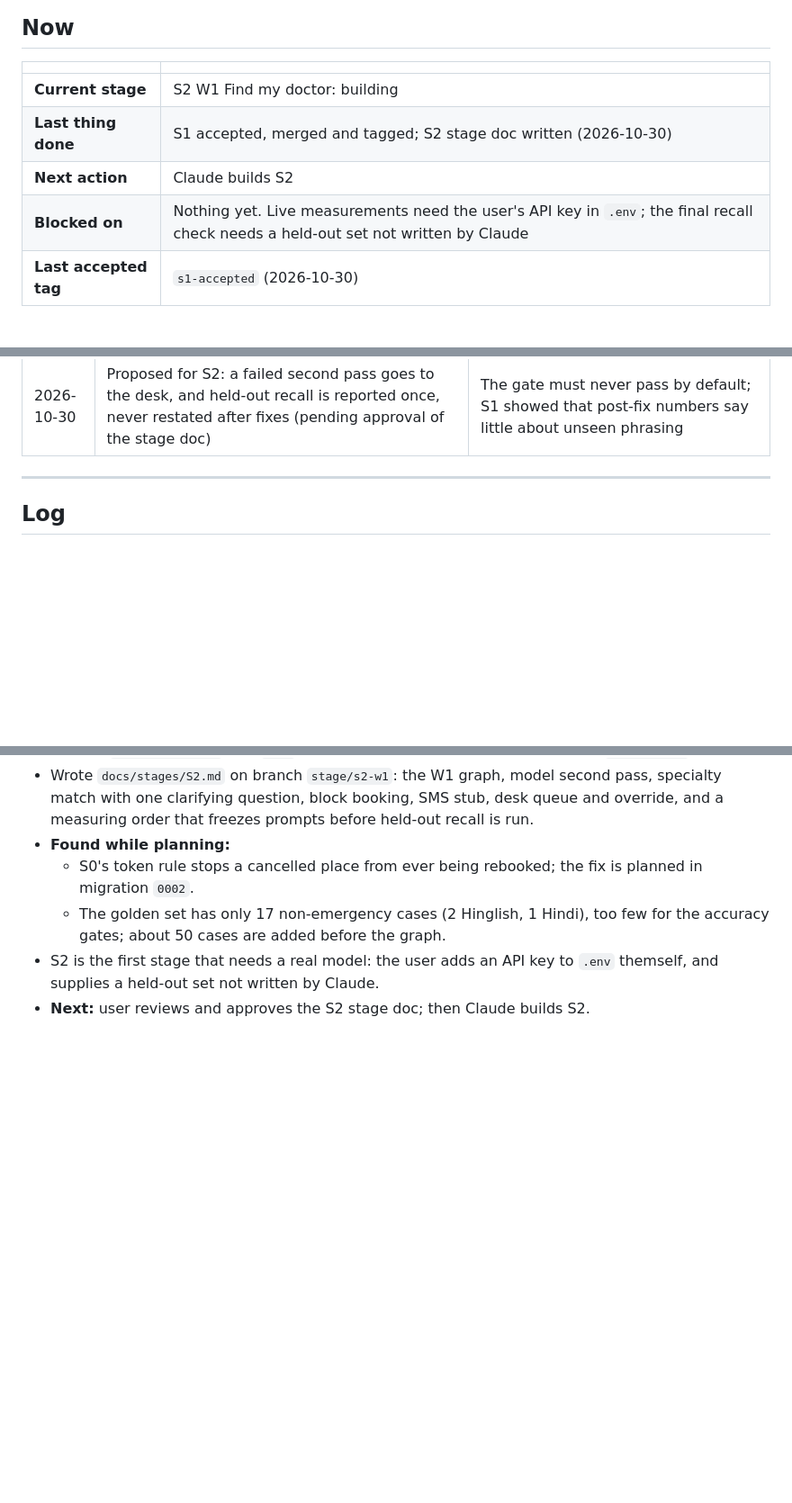
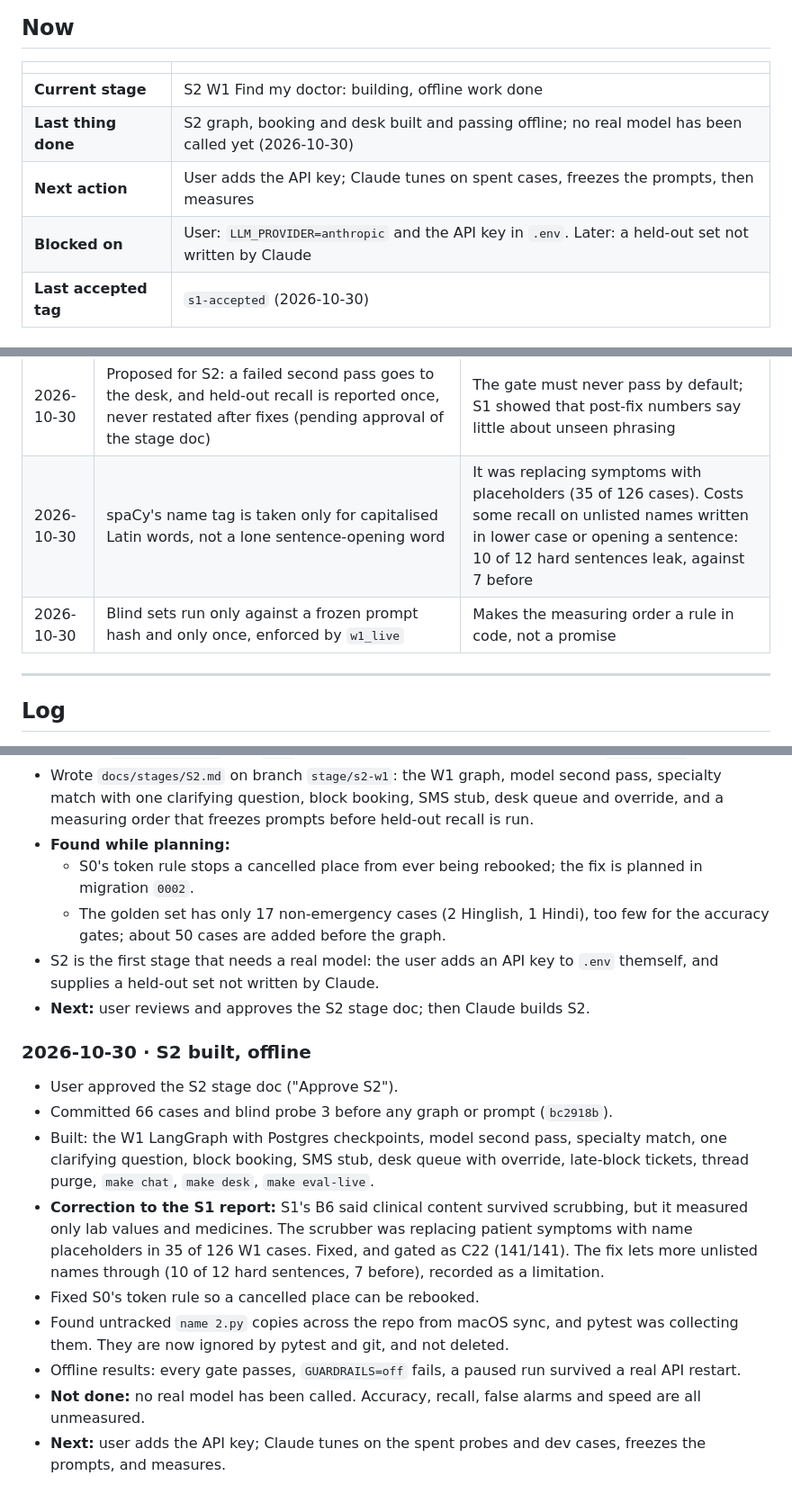
Before and after one commit to das0777/sahyog-care-companion, a Markdown page: JOURNAL.md, 3 parts joined by grey strips. Shown at 90% size. GitHub-like rendering; blank space fills up the shorter version.

Commit message:
docs(s2): issues log and journal; S1 scrubber report corrected
Co-Authored-By: Claude Opus 5.5 <noreply@anthropic.com>

```diff
--- a/JOURNAL.md
+++ b/JOURNAL.md
@@ -8,10 +8,10 @@ The single record of how this project is executed: where we are, what was done,
 
 | | |
 |---|---|
-| **Current stage** | S2 W1 Find my doctor: building |
-| **Last thing done** | S1 accepted, merged and tagged; S2 stage doc written (2026-10-30) |
-| **Next action** | Claude builds S2 |
-| **Blocked on** | Nothing yet. Live measurements need the user's API key in `.env`; the final recall check needs a held-out set not written by Claude |
+| **Current stage** | S2 W1 Find my doctor: building, offline work done |
+| **Last thing done** | S2 graph, booking and desk built and passing offline; no real model has been called yet (2026-10-30) |
+| **Next action** | User adds the API key; Claude tunes on spent cases, freezes the prompts, then measures |
+| **Blocked on** | User: `LLM_PROVIDER=anthropic` and the API key in `.env`. Later: a held-out set not written by Claude |
 | **Last accepted tag** | `s1-accepted` (2026-10-30) |
 
 ### Open decisions
@@ -117,6 +117,8 @@ The live docs are the current versions. The PDFs are snapshots and must be re-ex
 | 2026-10-30 | Gateway: reject never repair; retry once; fallback; in-region calls never leave the boundary | Spec rules, enforced in code and tests rather than prompts |
 | 2026-10-30 | Anthropic SDK 2.x (API version 2026-10-21); server-side refusal fallback on Sonnet 5.5; SDK retries off | Current SDK; the gateway owns retries so attempts are visible and counted |
 | 2026-10-30 | Proposed for S2: a failed second pass goes to the desk, and held-out recall is reported once, never restated after fixes (pending approval of the stage doc) | The gate must never pass by default; S1 showed that post-fix numbers say little about unseen phrasing |
+| 2026-10-30 | spaCy's name tag is taken only for capitalised Latin words, not a lone sentence-opening word | It was replacing symptoms with placeholders (35 of 126 cases). Costs some recall on unlisted names written in lower case or opening a sentence: 10 of 12 hard sentences leak, against 7 before |
+| 2026-10-30 | Blind sets run only against a frozen prompt hash and only once, enforced by `w1_live` | Makes the measuring order a rule in code, not a promise |
 
 ---
 
@@ -210,3 +212,14 @@ The live docs are the current versions. The PDFs are snapshots and must be re-ex
   - The golden set has only 17 non-emergency cases (2 Hinglish, 1 Hindi), too few for the accuracy gates; about 50 cases are added before the graph.
 - S2 is the first stage that needs a real model: the user adds an API key to `.env` themself, and supplies a held-out set not written by Claude.
 - **Next:** user reviews and approves the S2 stage doc; then Claude builds S2.
+
+### 2026-10-30 · S2 built, offline
+- User approved the S2 stage doc ("Approve S2").
+- Committed 66 cases and blind probe 3 before any graph or prompt (`bc2918b`).
+- Built: the W1 LangGraph with Postgres checkpoints, model second pass, specialty match, one clarifying question, block booking, SMS stub, desk queue with override, late-block tickets, thread purge, `make chat`, `make desk`, `make eval-live`.
+- **Correction to the S1 report:** S1's B6 said clinical content survived scrubbing, but it measured only lab values and medicines. The scrubber was replacing patient symptoms with name placeholders in 35 of 126 W1 cases. Fixed, and gated as C22 (141/141). The fix lets more unlisted names through (10 of 12 hard sentences, 7 before), recorded as a limitation.
+- Fixed S0's token rule so a cancelled place can be rebooked.
+- Found untracked `name 2.py` copies across the repo from macOS sync, and pytest was collecting them. They are now ignored by pytest and git, and not deleted.
+- Offline results: every gate passes, `GUARDRAILS=off` fails, a paused run survived a real API restart.
+- **Not done:** no real model has been called. Accuracy, recall, false alarms and speed are all unmeasured.
+- **Next:** user adds the API key; Claude tunes on the spent probes and dev cases, freezes the prompts, and measures.
```
Also changed, not shown: docs/stages/S2.md (+8 -3 lines).
